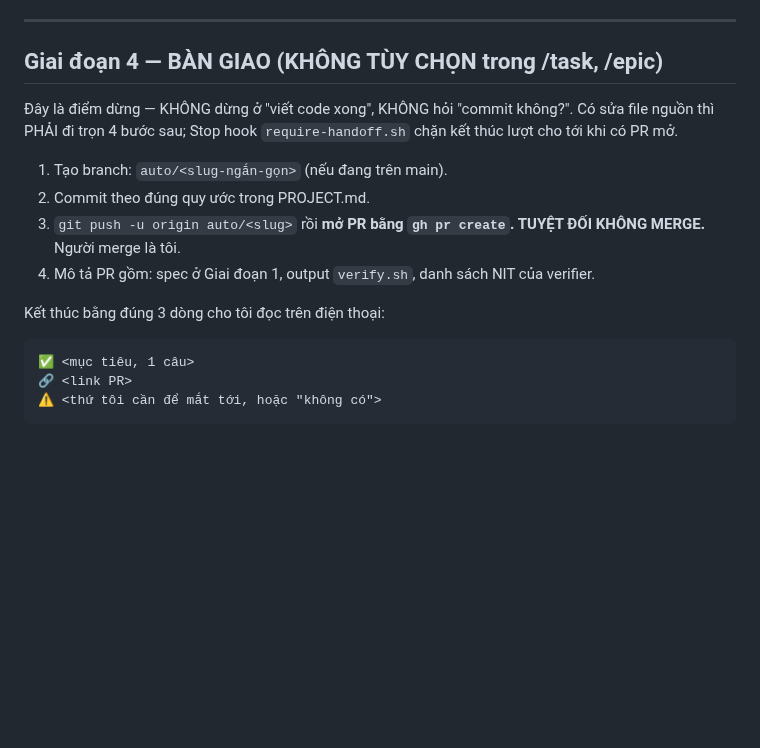
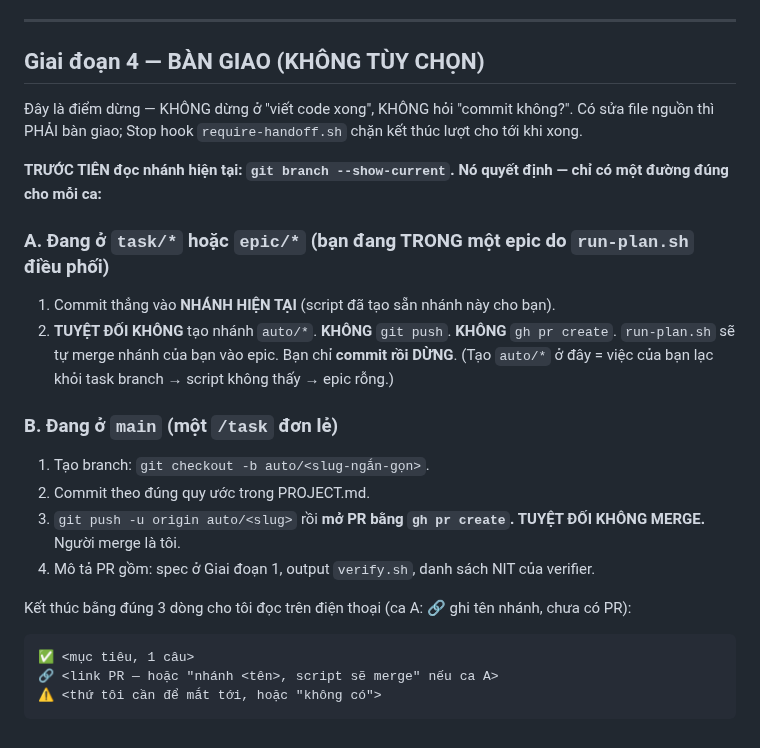
Before and after one commit to duytruongphat99999-sudo/vowvet, a Markdown page: .claude/commands/task.md, the part around the change. Rendered like a GitHub page; blank space fills up the shorter version.

Commit message:
fix(task.md): Stage 4 branch-aware (Bug B — bỏ đường sai khỏi bàn)
Trong epic, run-plan pre-tạo task/$EPIC/$id, agent phải commit VÀO ĐÓ. Nhưng Stage 4 cũ
luôn 'tạo auto/* + PR' → agent (gặp 2 mô hình đá nhau) theo cái quen → việc lạc ra auto/* → task rỗng.
Vá: Stage 4 đọc git branch --show-current. task/*|epic/* → commit tại chỗ, KHÔNG auto/*, KHÔNG push/PR
(script merge). main → auto/*+PR như cũ. require-handoff đã cho task/* exit 0 sau commit. Đồng bộ master.

Co-Authored-By: Claude Fable 5 <noreply@anthropic.com>

````diff
--- a/.claude/commands/task.md
+++ b/.claude/commands/task.md
@@ -52,21 +52,29 @@ LUẬT ÁP DỤNG : <trích từ PROJECT.md > Luật bất khả xâm phạm, nh
 
 ---
 
-## Giai đoạn 4 — BÀN GIAO (KHÔNG TÙY CHỌN trong /task, /epic)
+## Giai đoạn 4 — BÀN GIAO (KHÔNG TÙY CHỌN)
 
 Đây là điểm dừng — KHÔNG dừng ở "viết code xong", KHÔNG hỏi "commit không?".
-Có sửa file nguồn thì PHẢI đi trọn 4 bước sau; Stop hook `require-handoff.sh` chặn
-kết thúc lượt cho tới khi có PR mở.
+Có sửa file nguồn thì PHẢI bàn giao; Stop hook `require-handoff.sh` chặn kết thúc lượt cho tới khi xong.
 
-1. Tạo branch: `auto/<slug-ngắn-gọn>` (nếu đang trên main).
+**TRƯỚC TIÊN đọc nhánh hiện tại: `git branch --show-current`. Nó quyết định — chỉ có một đường đúng cho mỗi ca:**
+
+### A. Đang ở `task/*` hoặc `epic/*` (bạn đang TRONG một epic do `run-plan.sh` điều phối)
+1. Commit thẳng vào **NHÁNH HIỆN TẠI** (script đã tạo sẵn nhánh này cho bạn).
+2. **TUYỆT ĐỐI KHÔNG** tạo nhánh `auto/*`. **KHÔNG** `git push`. **KHÔNG** `gh pr create`.
+   `run-plan.sh` sẽ tự merge nhánh của bạn vào epic. Bạn chỉ **commit rồi DỪNG**.
+   (Tạo `auto/*` ở đây = việc của bạn lạc khỏi task branch → script không thấy → epic rỗng.)
+
+### B. Đang ở `main` (một `/task` đơn lẻ)
+1. Tạo branch: `git checkout -b auto/<slug-ngắn-gọn>`.
 2. Commit theo đúng quy ước trong PROJECT.md.
 3. `git push -u origin auto/<slug>` rồi **mở PR bằng `gh pr create`. TUYỆT ĐỐI KHÔNG MERGE.** Người merge là tôi.
 4. Mô tả PR gồm: spec ở Giai đoạn 1, output `verify.sh`, danh sách NIT của verifier.
 
-Kết thúc bằng đúng 3 dòng cho tôi đọc trên điện thoại:
+Kết thúc bằng đúng 3 dòng cho tôi đọc trên điện thoại (ca A: 🔗 ghi tên nhánh, chưa có PR):
 
 ```
 ✅ <mục tiêu, 1 câu>
-🔗 <link PR>
+🔗 <link PR — hoặc "nhánh <tên>, script sẽ merge" nếu ca A>
 ⚠️ <thứ tôi cần để mắt tới, hoặc "không có">
 ```
````
